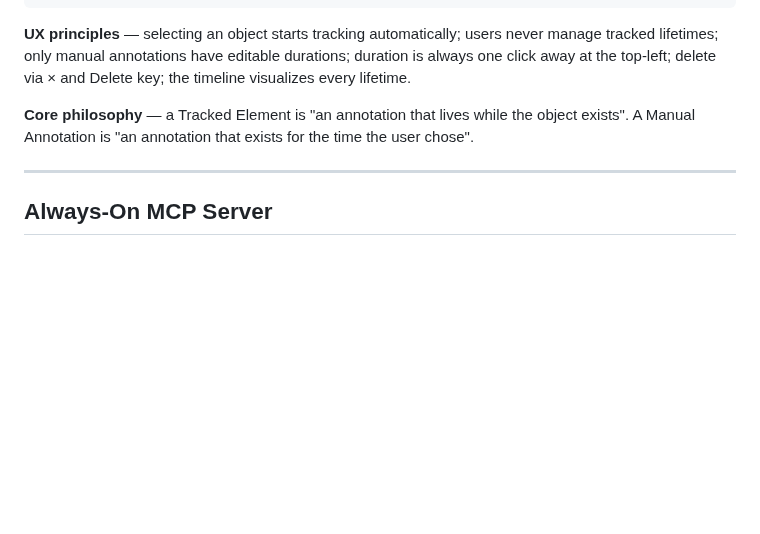
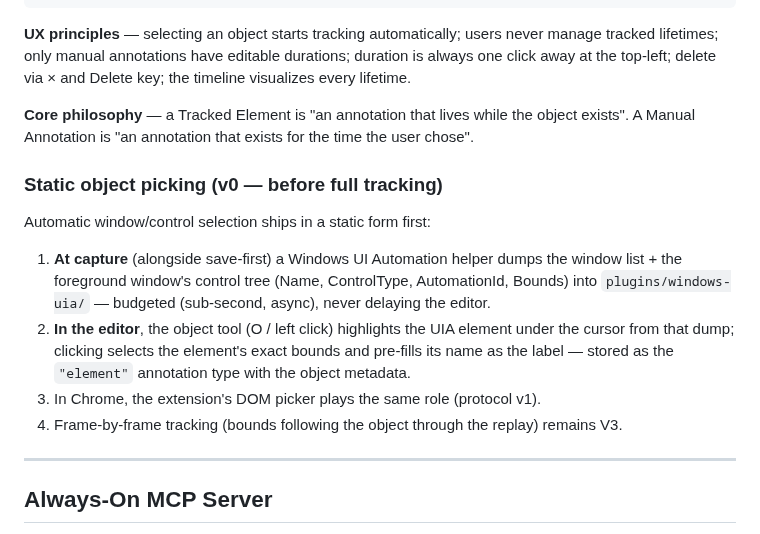
Before and after one commit to r2cuerdame/capturepack, a Markdown page: GOAL.md, the part around the change. GitHub-like rendering; blank space fills up the shorter version.

Commit message:
GOAL: static object picking v0 (UIA snapshot + click-to-select before full tracking)
Co-Authored-By: Claude Fable 5 <noreply@anthropic.com>

```diff
--- a/GOAL.md
+++ b/GOAL.md
@@ -621,6 +621,19 @@ lifetime.
 **Core philosophy** — a Tracked Element is "an annotation that lives while the object
 exists". A Manual Annotation is "an annotation that exists for the time the user chose".
 
+### Static object picking (v0 — before full tracking)
+
+Automatic window/control selection ships in a static form first:
+
+1. **At capture** (alongside save-first) a Windows UI Automation helper dumps the window
+   list + the foreground window's control tree (Name, ControlType, AutomationId, Bounds)
+   into `plugins/windows-uia/` — budgeted (sub-second, async), never delaying the editor.
+2. **In the editor**, the object tool (O / left click) highlights the UIA element under the
+   cursor from that dump; clicking selects the element's exact bounds and pre-fills its
+   name as the label — stored as the `"element"` annotation type with the object metadata.
+3. In Chrome, the extension's DOM picker plays the same role (protocol v1).
+4. Frame-by-frame tracking (bounds following the object through the replay) remains V3.
+
 ---
 
 ## Always-On MCP Server
```
